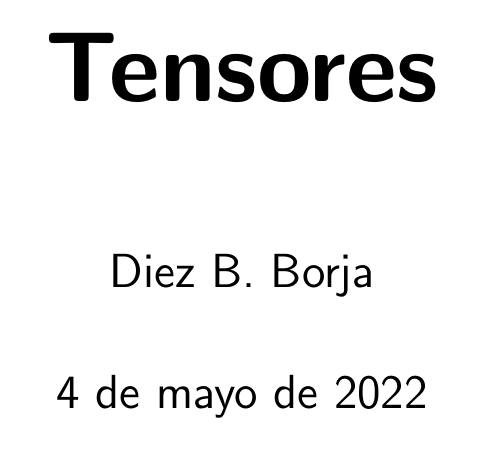
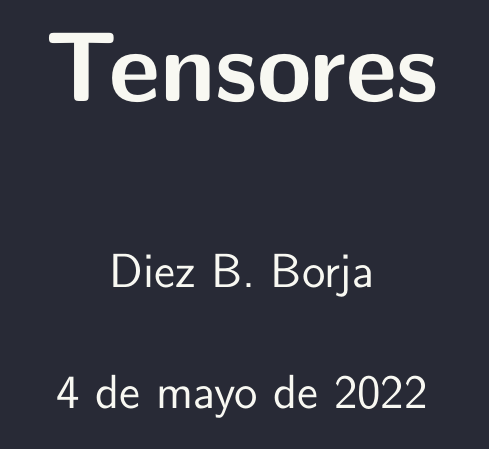
Before and after one commit to 10BlackHole/tensores, a LaTeX document (tensors.tex, which reads draculatheme.sty): part of page 1 of 6, cut so that both start at the same text. Compiled offline with pdfLaTeX.

Commit message:
+ draculatheme

```diff
--- /dev/null
+++ b/draculatheme.sty
@@ -0,0 +1,18 @@
+\NeedsTeXFormat{LaTeX2e}
+\ProvidesPackage{draculatheme}[2021/02/26 Dracula Theme]
+\RequirePackage{xcolor}
+
+\definecolor{draculabg}      {RGB} {40,   42,   54}
+\definecolor{draculacl}      {RGB} {68,   71,   90}
+\definecolor{draculafg}      {RGB} {248,  248,  242}
+\definecolor{draculacomment} {RGB} {98,   114,  164}
+\definecolor{draculacyan}    {RGB} {139,  233,  253}
+\definecolor{draculagreen}   {RGB} {80,   250,  123}
+\definecolor{draculaorange}  {RGB} {255,  184,  108}
+\definecolor{draculapink}    {RGB} {255,  121,  198}
+\definecolor{draculapurple}  {RGB} {189,  147,  249}
+\definecolor{draculared}     {RGB} {255,  85,   85}
+\definecolor{draculayellow}  {RGB} {241,  250,  140}
+
+\pagecolor{draculabg}
+\color{draculafg}
--- a/tensors.tex
+++ b/tensors.tex
@@ -9,6 +9,7 @@
 \usepackage{marginnote}
 \usepackage{caption}
 \usepackage{amsfonts}
+\usepackage{draculatheme}
 \spanishdecimal{.}
 
 %\renewcommand*{\marginnotevadjust}{-0.1cm}
```
Also changed, not shown: tensors.pdf.
